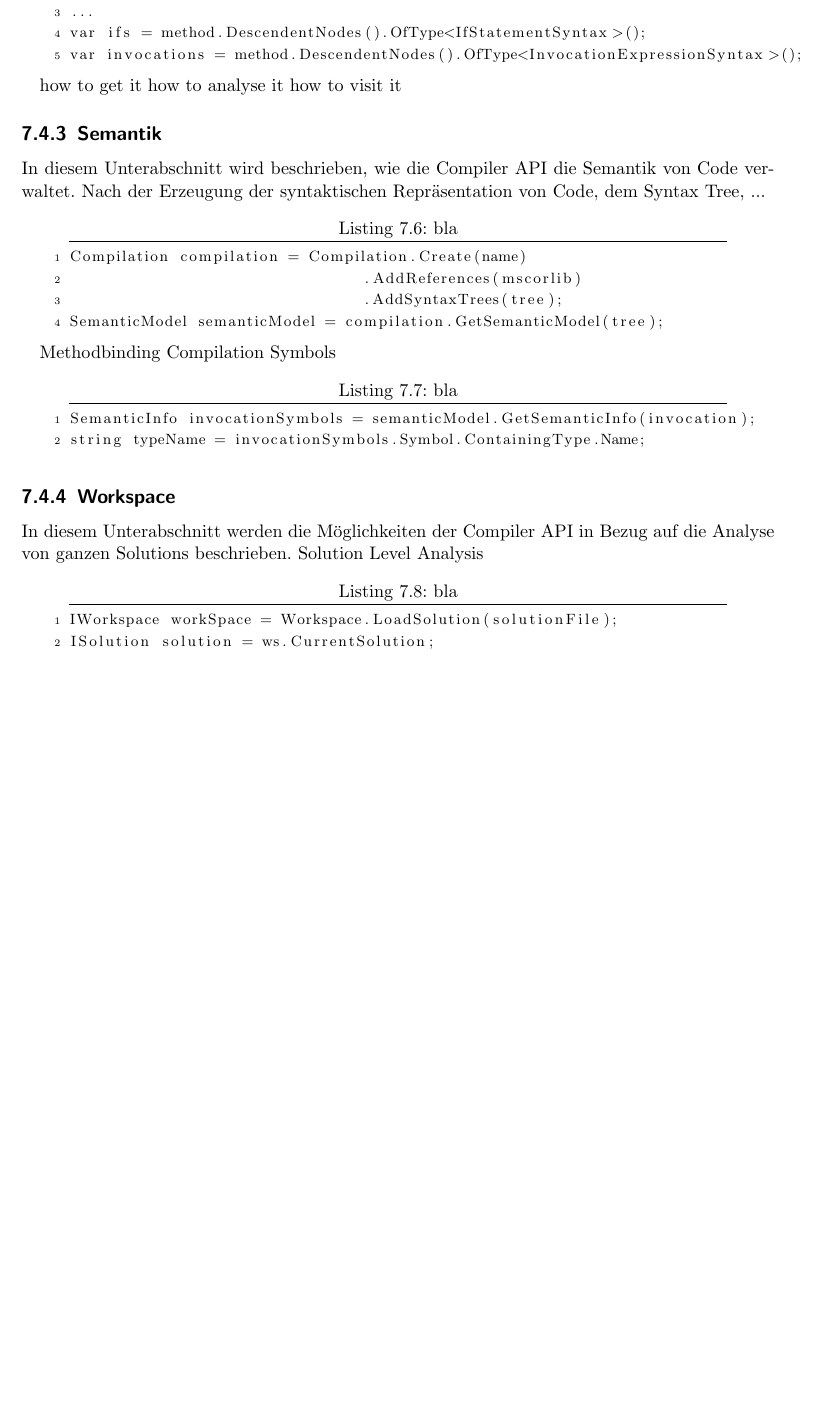
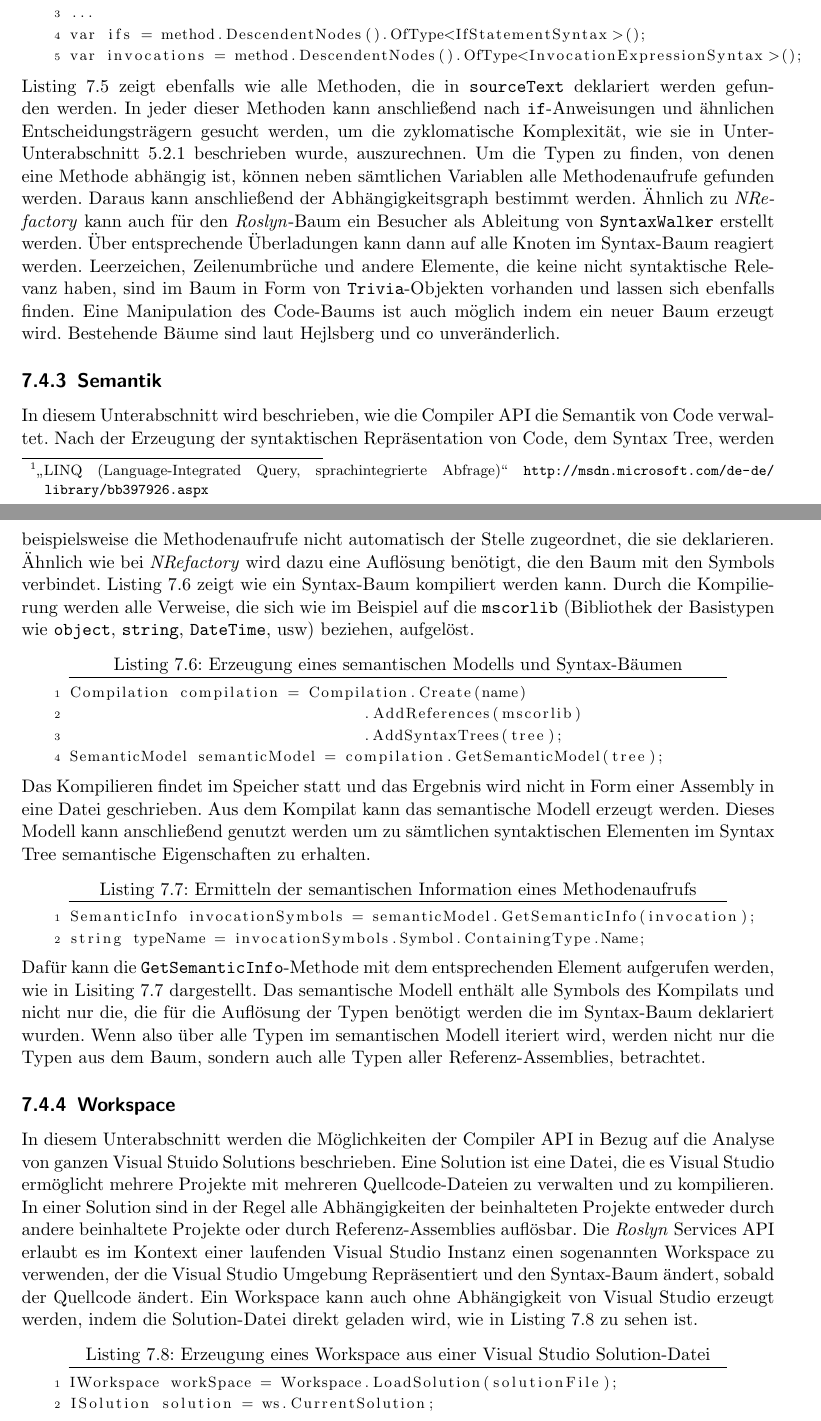
Before and after one commit to halllo/MTSS12, a LaTeX thesis (text/masterthesis.tex): part of page 46 of 56 before the commit and two parts of pages 46 and 47 of 57 after it, the two joined at a grey line, cut so that both start at the same text, the shorter picture padded with empty space. Compiled offline with pdfLaTeX; the source files are stored in an older character set and shown here as Unicode.

Commit message:
roslyn text done

```diff
--- a/text/masterthesis.tex
+++ b/text/masterthesis.tex
@@ -748,0 +751,33 @@ In diesem Unterabschnitt werden die Möglichkeiten beschrieben, wie der Syntax-B
+Listing \ref{listing:roslynsyntaxtreecreation} zeigt die Erzeugung eines Syntax-Baum aus einem Quellcode-Ausschnitt, der in der Variable \texttt{sourceText} enthalten ist. Ähnlich wie \textit{NRefactory} bietet auch \textit{Roslyn} die Möglichkeit den Baum mit LINQ-Abfragen zu analysieren, da \texttt{DescendentNodes} ein \texttt{IEnumerable} zurückliefert. LINQ\footnote[1]{"`LINQ (Language-Integrated Query, sprachintegrierte Abfrage)"' \url{http://msdn.microsoft.com/de-de/library/bb397926.aspx}} ist ein Sprachkonstrukt, das es erlaubt mit Keywords wie beispielsweise \texttt{from}, \texttt{where} und \texttt{select} SQL-ähnliche Abfragen direkt in C$\#$ oder VB.net zu schreiben.
+\begin{lstlisting}[caption={Erzeugung eines Syntax Tree mit der \textit{Rosyln} Compiler API},label={listing:roslynsyntaxtreecreation}]
+SyntaxTree tree = SyntaxTree.ParseCompilationUnit(sourceText);
+var methods = tree.Root.DescendentNodes().OfType<MethodDeclarationSyntax>();
+...
+var ifs = method.DescendentNodes().OfType<IfStatementSyntax>();
+var invocations = method.DescendentNodes().OfType<InvocationExpressionSyntax>();
+\end{lstlisting}
+Listing \ref{listing:roslynsyntaxtreecreation} zeigt ebenfalls wie alle Methoden, die in \texttt{sourceText} deklariert werden gefunden werden. In jeder dieser Methoden kann anschließend nach \texttt{if}-Anweisungen und ähnlichen Entscheidungsträgern gesucht werden, um die zyklomatische Komplexität, wie sie in Unter-Unterabschnitt \ref{subsubsec:cyclomaticcomplexity} beschrieben wurde, auszurechnen. Um die Typen zu finden, von denen eine Methode abhängig ist, können neben sämtlichen Variablen alle Methodenaufrufe gefunden werden. Daraus kann anschließend der Abhängigkeitsgraph bestimmt werden. Ähnlich zu \textit{NRefactory} kann auch für den \textit{Roslyn}-Baum ein Besucher als Ableitung von \texttt{SyntaxWalker} erstellt werden. Über entsprechende Überladungen kann dann auf alle Knoten im Syntax-Baum reagiert werden. Leerzeichen, Zeilenumbrüche und andere Elemente, die keine nicht syntaktische Relevanz haben, sind im Baum in Form von \texttt{Trivia}-Objekten vorhanden und lassen sich ebenfalls finden. Eine Manipulation des Code-Baums ist auch möglich indem ein neuer Baum erzeugt wird. Bestehende Bäume sind laut Hejlsberg und co unveränderlich.
+
+\subsection{Semantik}
+\label{subsec:roslynsemanticmodel}
+In diesem Unterabschnitt wird beschrieben, wie die Compiler API die Semantik von Code verwaltet. Nach der Erzeugung der syntaktischen Repräsentation von Code, dem Syntax Tree, werden beispielsweise die Methodenaufrufe nicht automatisch der Stelle zugeordnet, die sie deklarieren. Ähnlich wie bei \textit{NRefactory} wird dazu eine Auflösung benötigt, die den Baum mit den Symbols verbindet. Listing \ref{listing:rosylnsemanticmodelcreation} zeigt wie ein Syntax-Baum kompiliert werden kann. Durch die Kompilierung werden alle Verweise, die sich wie im Beispiel auf die \texttt{mscorlib} (Bibliothek der Basistypen wie \texttt{object}, \texttt{string}, \texttt{DateTime}, usw) beziehen, aufgelöst.
+\begin{lstlisting}[caption={Erzeugung eines semantischen Modells und Syntax-Bäumen},label={listing:rosylnsemanticmodelcreation}]
+Compilation compilation = Compilation.Create(name)
+				.AddReferences(mscorlib)
+				.AddSyntaxTrees(tree);
+SemanticModel semanticModel = compilation.GetSemanticModel(tree);
+\end{lstlisting}
+Das Kompilieren findet im Speicher statt und das Ergebnis wird nicht in Form einer Assembly in eine Datei geschrieben. Aus dem Kompilat kann das semantische Modell erzeugt werden. Dieses Modell kann anschließend genutzt werden um zu sämtlichen syntaktischen Elementen im Syntax Tree semantische Eigenschaften zu erhalten.
+\begin{lstlisting}[caption={Ermitteln der semantischen Information eines Methodenaufrufs},label={listing:roslynsemanticmodelusage}]
+SemanticInfo invocationSymbols = semanticModel.GetSemanticInfo(invocation);
+string typeName = invocationSymbols.Symbol.ContainingType.Name;
+\end{lstlisting}
+Dafür kann die \texttt{GetSemanticInfo}-Methode mit dem entsprechenden Element aufgerufen werden, wie in Lisiting \ref{listing:roslynsemanticmodelusage} dargestellt. Das semantische Modell enthält alle Symbols des Kompilats und nicht nur die, die für die Auflösung der Typen benötigt werden die im Syntax-Baum deklariert wurden. Wenn also über alle Typen im semantischen Modell iteriert wird, werden nicht nur die Typen aus dem Baum, sondern auch alle Typen aller Referenz-Assemblies, betrachtet.
+
+\subsection{Workspace}
+In diesem Unterabschnitt werden die Möglichkeiten der Compiler API in Bezug auf die Analyse von ganzen Visual Stuido Solutions beschrieben. Eine Solution ist eine Datei, die es Visual Studio ermöglicht mehrere Projekte mit mehreren Quellcode-Dateien zu verwalten und zu kompilieren. In einer Solution sind in der Regel alle Abhängigkeiten der beinhalteten Projekte entweder durch andere beinhaltete Projekte oder durch Referenz-Assemblies auflösbar. Die \textit{Roslyn} Services API erlaubt es im Kontext einer laufenden Visual Studio Instanz einen sogenannten Workspace zu verwenden, der die Visual Studio Umgebung Repräsentiert und den Syntax-Baum ändert, sobald der Quellcode ändert. Ein Workspace kann auch ohne Abhängigkeit von Visual Studio erzeugt werden, indem die Solution-Datei direkt geladen wird, wie in Listing \ref{listing:roslynsolutionworkspacecreation} zu sehen ist.
+\begin{lstlisting}[caption={Erzeugung eines Workspace aus einer Visual Studio Solution-Datei},label={listing:roslynsolutionworkspacecreation}]
+IWorkspace workSpace = Workspace.LoadSolution(solutionFile);
+ISolution solution = ws.CurrentSolution;
+...
+SyntaxTree tree = document.GetSyntaxTree();
@@ -759,52 +801,3 @@ In diesem Unterabschnitt werden die Möglichkeiten beschrieben, wie der Syntax-B
 
 
 
-
-
-
-
-
-
-
-
-\begin{lstlisting}[caption={bla},label={listing:bla1}]
-SyntaxTree tree = SyntaxTree.ParseCompilationUnit(sourceText);
-var methods = tree.Root.DescendentNodes().OfType<MethodDeclarationSyntax>();
-...
-var ifs = method.DescendentNodes().OfType<IfStatementSyntax>();
-var invocations = method.DescendentNodes().OfType<InvocationExpressionSyntax>();
-\end{lstlisting}
-
-
-how to get it
-how to analyse it
-how to visit it
-
-\subsection{Semantik}
-In diesem Unterabschnitt wird beschrieben, wie die Compiler API die Semantik von Code verwaltet. Nach der Erzeugung der syntaktischen Repräsentation von Code, dem Syntax Tree, ...
-
-\begin{lstlisting}[caption={bla},label={listing:bla2}]
-Compilation compilation = Compilation.Create(name)
-				.AddReferences(mscorlib)
-				.AddSyntaxTrees(tree);
-SemanticModel semanticModel = compilation.GetSemanticModel(tree);
-\end{lstlisting}
-
-Methodbinding
-Compilation
-Symbols
-
-\begin{lstlisting}[caption={bla},label={listing:bla3}]
-SemanticInfo invocationSymbols = semanticModel.GetSemanticInfo(invocation);
-string typeName = invocationSymbols.Symbol.ContainingType.Name;
-\end{lstlisting}
-
-\subsection{Workspace}
-In diesem Unterabschnitt werden die Möglichkeiten der Compiler API in Bezug auf die Analyse von ganzen Solutions beschrieben.
-Solution Level Analysis
-
-\begin{lstlisting}[caption={bla},label={listing:bla4}]
-IWorkspace workSpace = Workspace.LoadSolution(solutionFile);
-ISolution solution = ws.CurrentSolution;
-...
-SyntaxTree tree = document.GetSyntaxTree();
```
Also changed, not shown: text/masterthesis.tex (27 more changed lines), 1 other file.
